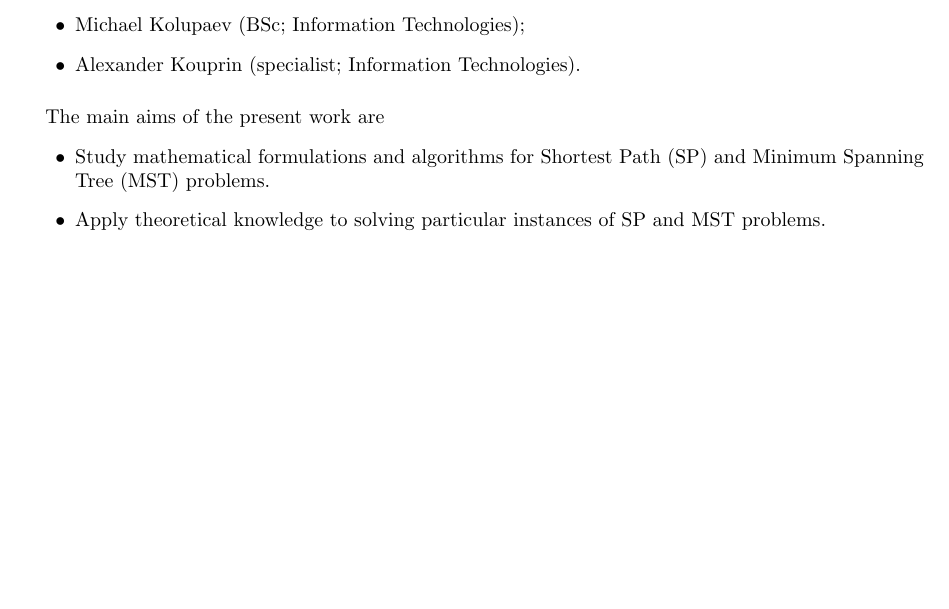
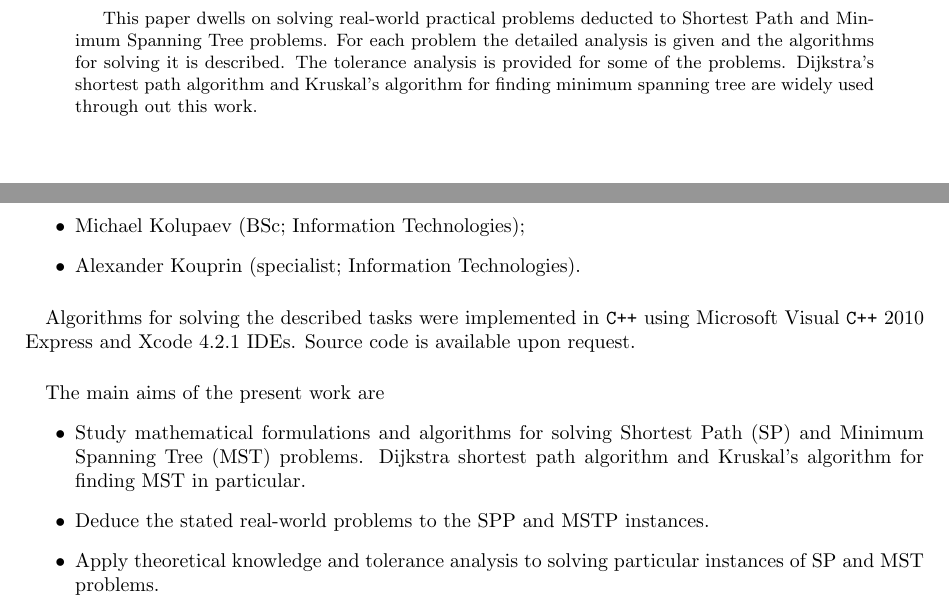
Before and after one commit to al13n321/radm, a LaTeX paper (DZ1/report/main.tex, which reads DZ1/report/tex/abstract.tex, DZ1/report/tex/preface.tex): part of page 4 of 5 before the commit and two parts of pages 2 and 4 of 5 after it, the two joined at a grey line, cut at the place of the change, the shorter picture padded with empty space. Compiled offline with pdfLaTeX; an older LaTeX class or package is replaced by its successor.

Commit message:
close to final preface and abstract sections

```diff
--- a/DZ1/report/tex/abstract.tex
+++ b/DZ1/report/tex/abstract.tex
@@ -1,3 +1,3 @@
 \begin{abstract}
-
+	This paper dwells on solving real-world practical problems deducted to Shortest Path and Minimum Spanning Tree problems. For each problem the detailed analysis is given and the algorithms for solving it is described. The tolerance analysis is provided for some of the problems. Dijkstra's shortest path algorithm and Kruskal's algorithm for finding minimum spanning tree are widely used through out this work.
 \end{abstract}
--- a/DZ1/report/tex/preface.tex
+++ b/DZ1/report/tex/preface.tex
@@ -10,9 +10,13 @@
 \end{itemize}
 
 \paragraph{}
+	Algorithms for solving the described tasks were implemented in \verb!C++! using Microsoft Visual \verb!C++! 2010 Express and Xcode 4.2.1 IDEs. Source code is available upon request.
+
+\paragraph{}
 	The main aims of the present work are
 \begin{itemize}
-	\item Study mathematical formulations and algorithms for Shortest Path (SP) and Minimum Spanning Tree (MST) problems.
-	\item Apply theoretical knowledge to solving particular instances of SP and MST problems.
+	\item Study mathematical formulations and algorithms for solving Shortest Path (SP) and Minimum Spanning Tree (MST) problems. Dijkstra shortest path algorithm and Kruskal's algorithm for finding MST in particular.
+	\item Deduce the stated real-world problems to the SPP and MSTP instances.
+	\item Apply theoretical knowledge and tolerance analysis to solving particular instances of SP and MST problems.
 	\item Develop practical skills of solving SP and MST problems by the means of computer software.
 \end{itemize}
```
